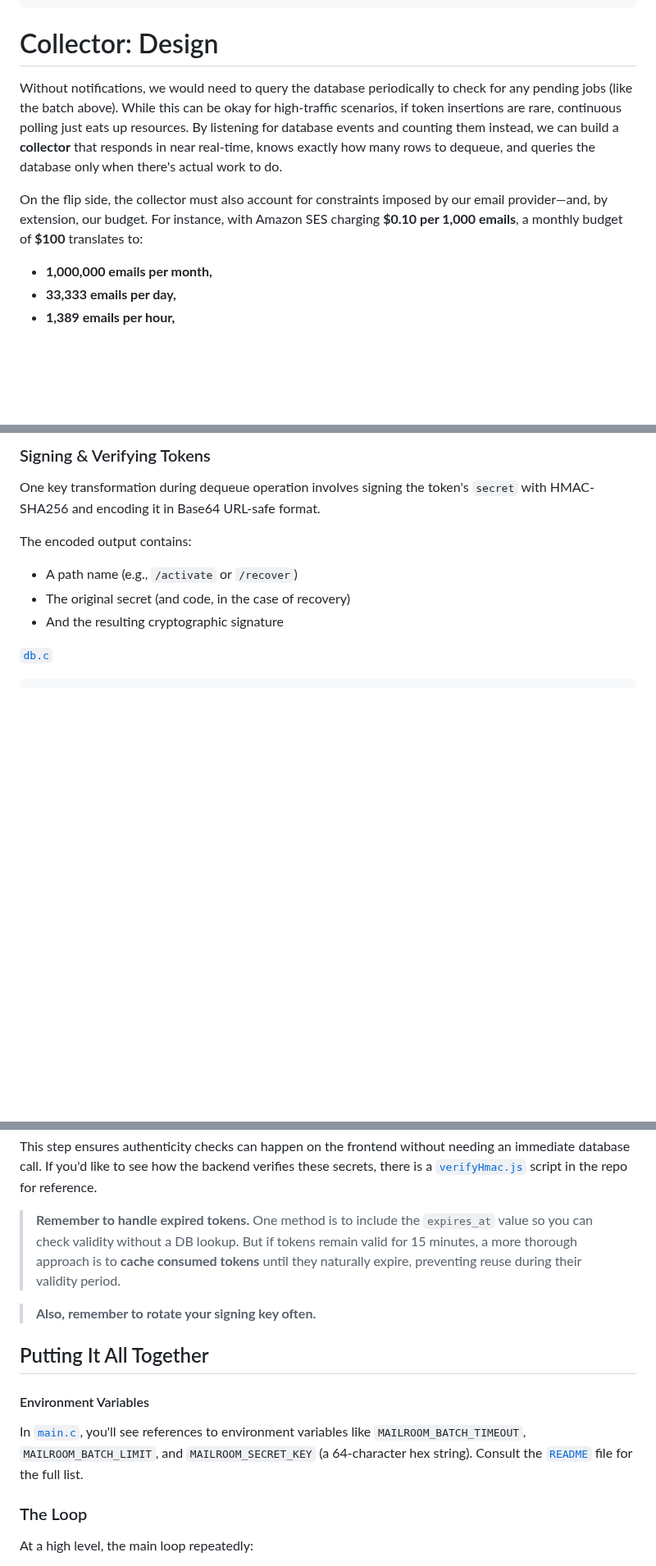
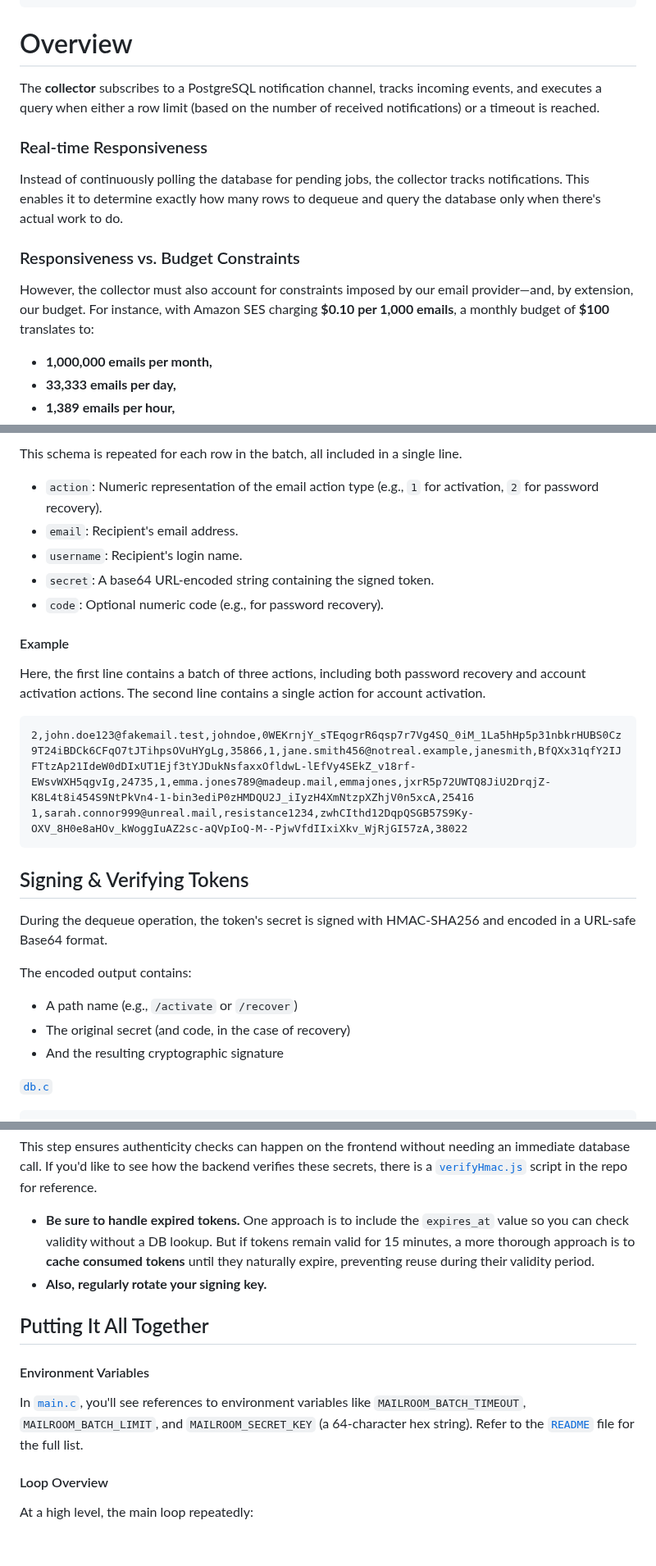
Before and after one commit to tetsuo/tetsuo.github.io, a Markdown page: articles/mailroom-ii.md, 3 parts joined by grey strips. Shown at 82% size. Drawn GitHub-style; blank space fills up the shorter version.

````diff
--- a/articles/mailroom-ii.md
+++ b/articles/mailroom-ii.md
@@ -193,11 +195,17 @@ secret | \xa9763eec727835bd97b79018b308613268d9ea0db70493fd212771c9b7c3bcb2
 code   | 31620
 ```
 
-# Collector: Design
+# Overview
 
-Without notifications, we would need to query the database periodically to check for any pending jobs (like the batch above). While this can be okay for high-traffic scenarios, if token insertions are rare, continuous polling just eats up resources. By listening for database events and counting them instead, we can build a **collector** that responds in near real-time, knows exactly how many rows to dequeue, and queries the database only when there's actual work to do.
+The **collector** subscribes to a PostgreSQL notification channel, tracks incoming events, and executes a query when either a row limit (based on the number of received notifications) or a timeout is reached.
 
-On the flip side, the collector must also account for constraints imposed by our email provider—and, by extension, our budget. For instance, with Amazon SES charging **$0.10 per 1,000 emails**, a monthly budget of **$100** translates to:
+### Real-time Responsiveness
+
+Instead of continuously polling the database for pending jobs, the collector tracks notifications. This enables it to determine exactly how many rows to dequeue and query the database only when there's actual work to do.
+
+### Responsiveness vs. Budget Constraints
+
+However, the collector must also account for constraints imposed by our email provider—and, by extension, our budget. For instance, with Amazon SES charging **$0.10 per 1,000 emails**, a monthly budget of **$100** translates to:
 
 - **1,000,000 emails per month,**
 - **33,333 emails per day,**
@@ -460,8 +288,25 @@ int db_dequeue(PGconn *conn, const char *queue, int remaining, int max_chunk_siz
 ```
 
-### Signing & Verifying Tokens
+This schema is repeated for each row in the batch, all included in a single line.
 
-One key transformation during dequeue operation involves signing the token's `secret` with HMAC-SHA256 and encoding it in Base64 URL-safe format.
+- `action`: Numeric representation of the email action type (e.g., `1` for activation, `2` for password recovery).
+- `email`: Recipient's email address.
+- `username`: Recipient's login name.
+- `secret`: A base64 URL-encoded string containing the signed token.
+- `code`: Optional numeric code (e.g., for password recovery).
+
+#### Example
+
+Here, the first line contains a batch of three actions, including both password recovery and account activation actions. The second line contains a single action for account activation.
+
+```
+2,john.doe123@fakemail.test,johndoe,0WEKrnjY_sTEqogrR6qsp7r7Vg4SQ_0iM_1La5hHp5p31nbkrHUBS0Cz9T24iBDCk6CFqO7tJTihpsOVuHYgLg,35866,1,jane.smith456@notreal.example,janesmith,BfQXx31qfY2IJFTtzAp21IdeW0dDIxUT1Ejf3tYJDukNsfaxxOfldwL-lEfVy4SEkZ_v18rf-EWsvWXH5qgvIg,24735,1,emma.jones789@madeup.mail,emmajones,jxrR5p72UWTQ8JiU2DrqjZ-K8L4t8i454S9NtPkVn4-1-bin3ediP0zHMDQU2J_iIyzH4XmNtzpXZhjV0n5xcA,25416
+1,sarah.connor999@unreal.mail,resistance1234,zwhCIthd12DqpQSGB57S9Ky-OXV_8H0e8aHOv_kWoggIuAZ2sc-aQVpIoQ-M--PjwVfdIIxiXkv_WjRjGI57zA,38022
+```
+
+## Signing & Verifying Tokens
+
+During the dequeue operation, the token's secret is signed with HMAC-SHA256 and encoded in a URL-safe Base64 format.
 
 The encoded output contains:
 
@@ -500,17 +345,16 @@ static size_t construct_signature_data(char *output, const char *action,
 
 This step ensures authenticity checks can happen on the frontend without needing an immediate database call. If you'd like to see how the backend verifies these secrets, there is a [`verifyHmac.js`](https://github.com/tetsuo/mailroom/blob/master/etc/verifyHmac.js) script in the repo for reference.
 
-> **Remember to handle expired tokens.** One method is to include the `expires_at` value so you can check validity without a DB lookup. But if tokens remain valid for 15 minutes, a more thorough approach is to **cache consumed tokens** until they naturally expire, preventing reuse during their validity period.
-
-> **Also, remember to rotate your signing key often.**
+- **Be sure to handle expired tokens.** One approach is to include the `expires_at` value so you can check validity without a DB lookup. But if tokens remain valid for 15 minutes, a more thorough approach is to **cache consumed tokens** until they naturally expire, preventing reuse during their validity period.
+- **Also, regularly rotate your signing key.**
 
 ## Putting It All Together
 
 #### Environment Variables
 
-In [`main.c`](https://github.com/tetsuo/mailroom/blob/master/collector/src/main.c), you'll see references to environment variables like `MAILROOM_BATCH_TIMEOUT`, `MAILROOM_BATCH_LIMIT`, and `MAILROOM_SECRET_KEY` (a 64-character hex string). Consult the [`README`](https://github.com/tetsuo/mailroom/blob/master/README.md#environment-variables) file for the full list.
+In [`main.c`](https://github.com/tetsuo/mailroom/blob/master/collector/src/main.c), you'll see references to environment variables like `MAILROOM_BATCH_TIMEOUT`, `MAILROOM_BATCH_LIMIT`, and `MAILROOM_SECRET_KEY` (a 64-character hex string). Refer to the [`README`](https://github.com/tetsuo/mailroom/blob/master/README.md#environment-variables) file for the full list.
 
-### The Loop
+#### Loop Overview
 
 At a high level, the main loop repeatedly:
 
````
Also changed, not shown: other parts of articles/mailroom-ii.md (+24 -202 lines), articles/mailroom-i.md (+42 -31 lines).
